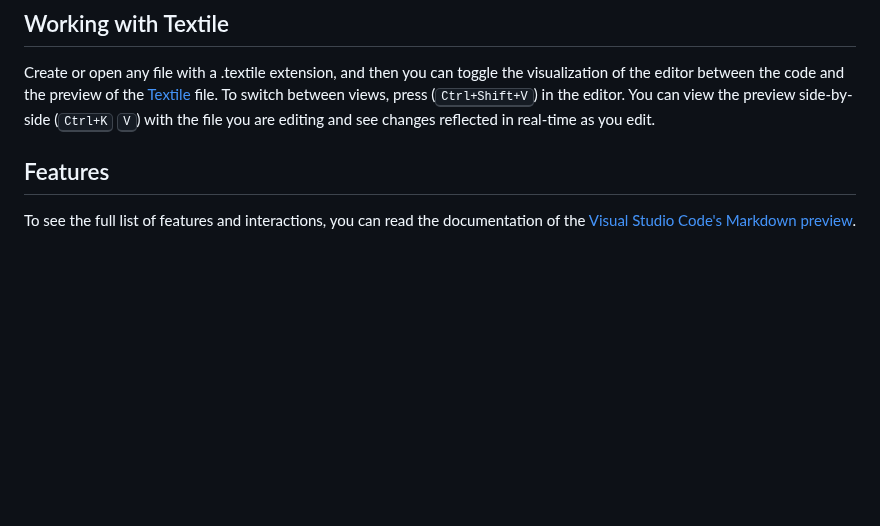
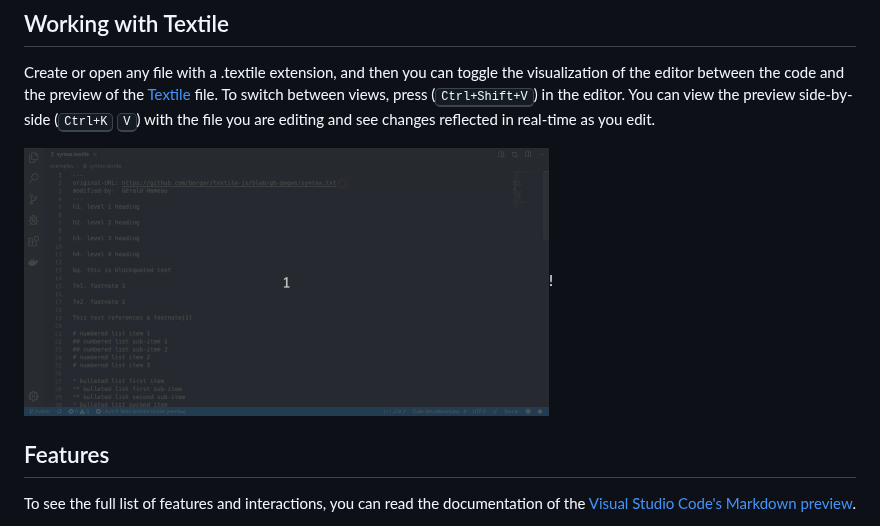
Before and after one commit to GehDoc/vscode-textile-preview, a Markdown page: README.md, the part around the change. Drawn GitHub-style; pictures changed too: media/readme/video_scroll-sync.resized.gif (added); blank space fills up the shorter version.

```diff
--- a/README.md
+++ b/README.md
@@ -13,6 +13,8 @@ Based on the source code of [Visual Studio Code's Markdown preview](https://gith
 
 Create or open any file with a .textile extension, and then you can toggle the visualization of the editor between the code and the preview of the [Textile](https://en.wikipedia.org/wiki/Textile_(markup_language)) file.
 To switch between views, press (<kbd>Ctrl+Shift+V</kbd>) in the editor. You can view the preview side-by-side (<kbd>Ctrl+K</kbd> <kbd>V</kbd>) with the file you are editing and see changes reflected in real-time as you edit.
+
+![Demo](https://raw.githubusercontent.com/GehDoc/vscode-textile-preview/master/media/readme/video_scroll-sync.resized.gif)!
 
 ## Features
 
```
Also changed, not shown: CHANGELOG.md (+1 -0 lines), media/readme/video_scroll-sync.original.gif (added), 1 other file.
